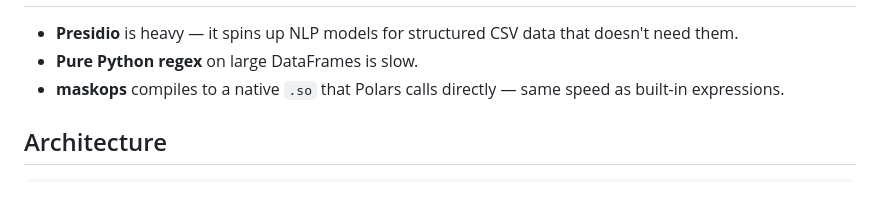
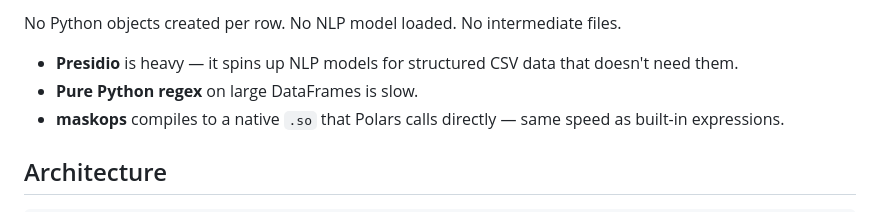
Before and after one commit to fcarvajalbrown/MaskOps, a Markdown page: README.md, the part around one of its changes. GitHub-like rendering.

```diff
--- a/README.md
+++ b/README.md
@@ -9,3 +24,4 @@ No NLP models. No intermediate files. Just regex + Rust running directly on Arro
+No Python objects created per row. No NLP model loaded. No intermediate files.
 
 - **Presidio** is heavy — it spins up NLP models for structured CSV data that doesn't need them.
 - **Pure Python regex** on large DataFrames is slow.
```
Also changed, not shown: other parts of README.md (+16 -1 lines).
